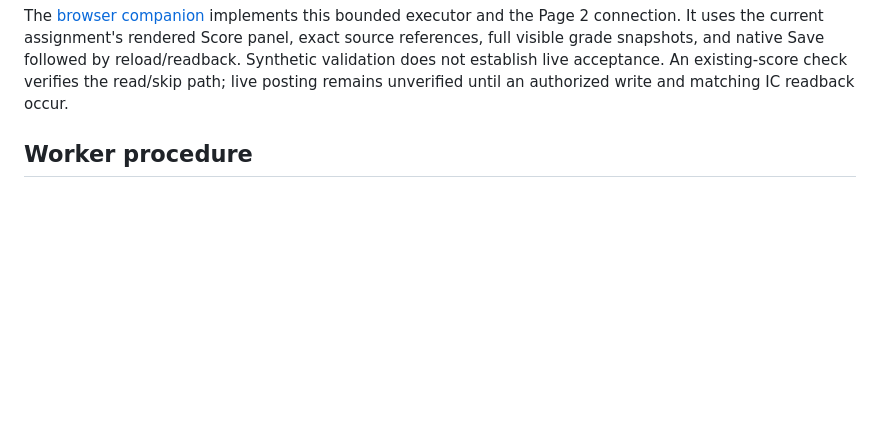
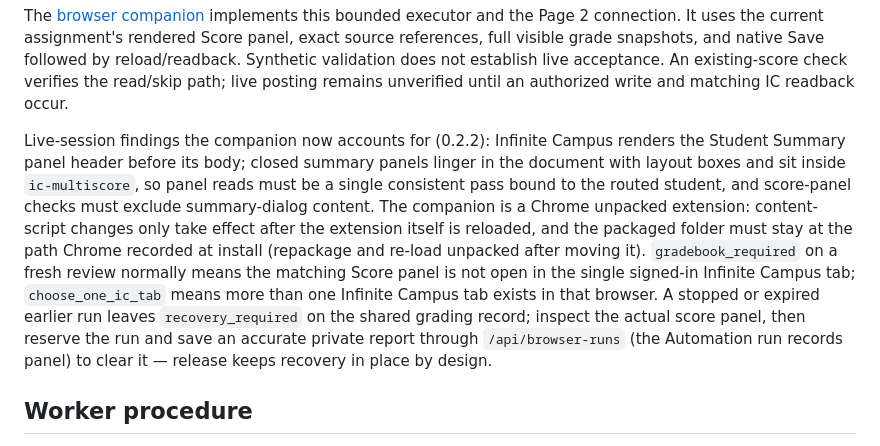
Before and after one commit to kvond/school-workflow-hub, a Markdown page: docs/BROWSER_RUNS.md, the part around the change. Rendered like a GitHub page; blank space fills up the shorter version.

Commit message:
docs: record live companion findings, reload/packaging constraints and run recovery path
Co-Authored-By: Claude Fable 5 <noreply@anthropic.com>

```diff
--- a/docs/BROWSER_RUNS.md
+++ b/docs/BROWSER_RUNS.md
@@ -48,6 +48,22 @@ Score panel, exact source references, full visible grade snapshots, and native
 Save followed by reload/readback. Synthetic validation does not establish live
 acceptance. An existing-score check verifies the read/skip path; live posting
 remains unverified until an authorized write and matching IC readback occur.
+
+Live-session findings the companion now accounts for (0.2.2): Infinite Campus
+renders the Student Summary panel header before its body; closed summary panels
+linger in the document with layout boxes and sit inside `ic-multiscore`, so
+panel reads must be a single consistent pass bound to the routed student, and
+score-panel checks must exclude summary-dialog content. The companion is a
+Chrome unpacked extension: content-script changes only take effect after the
+extension itself is reloaded, and the packaged folder must stay at the path
+Chrome recorded at install (repackage and re-load unpacked after moving it).
+`gradebook_required` on a fresh review normally means the matching Score panel
+is not open in the single signed-in Infinite Campus tab; `choose_one_ic_tab`
+means more than one Infinite Campus tab exists in that browser. A stopped or
+expired earlier run leaves `recovery_required` on the shared grading record;
+inspect the actual score panel, then reserve the run and save an accurate
+private report through `/api/browser-runs` (the Automation run records panel)
+to clear it — release keeps recovery in place by design.
 
 ## Worker procedure
 
```
